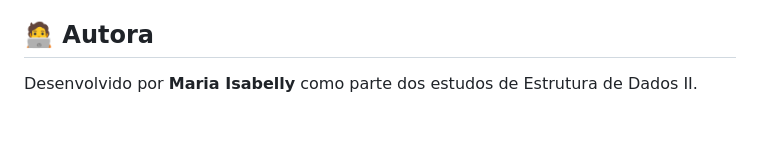
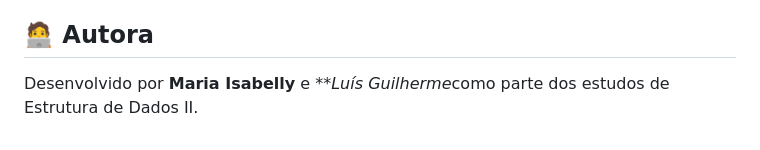
Before and after one commit to Isabellybrt/data-structures-bst-dll, a Markdown page: README.md, the part around the change. Rendered like a GitHub page.

```diff
--- a/README.md
+++ b/README.md
@@ -95,4 +95,4 @@ Este projeto foi desenvolvido com fins educacionais, com o objetivo de aplicar c
 
 ## 🧑‍💻 Autora
 
-Desenvolvido por **Maria Isabelly** como parte dos estudos de Estrutura de Dados II.
+Desenvolvido por **Maria Isabelly** e ***Luís Guilherme*como parte dos estudos de Estrutura de Dados II.
```
